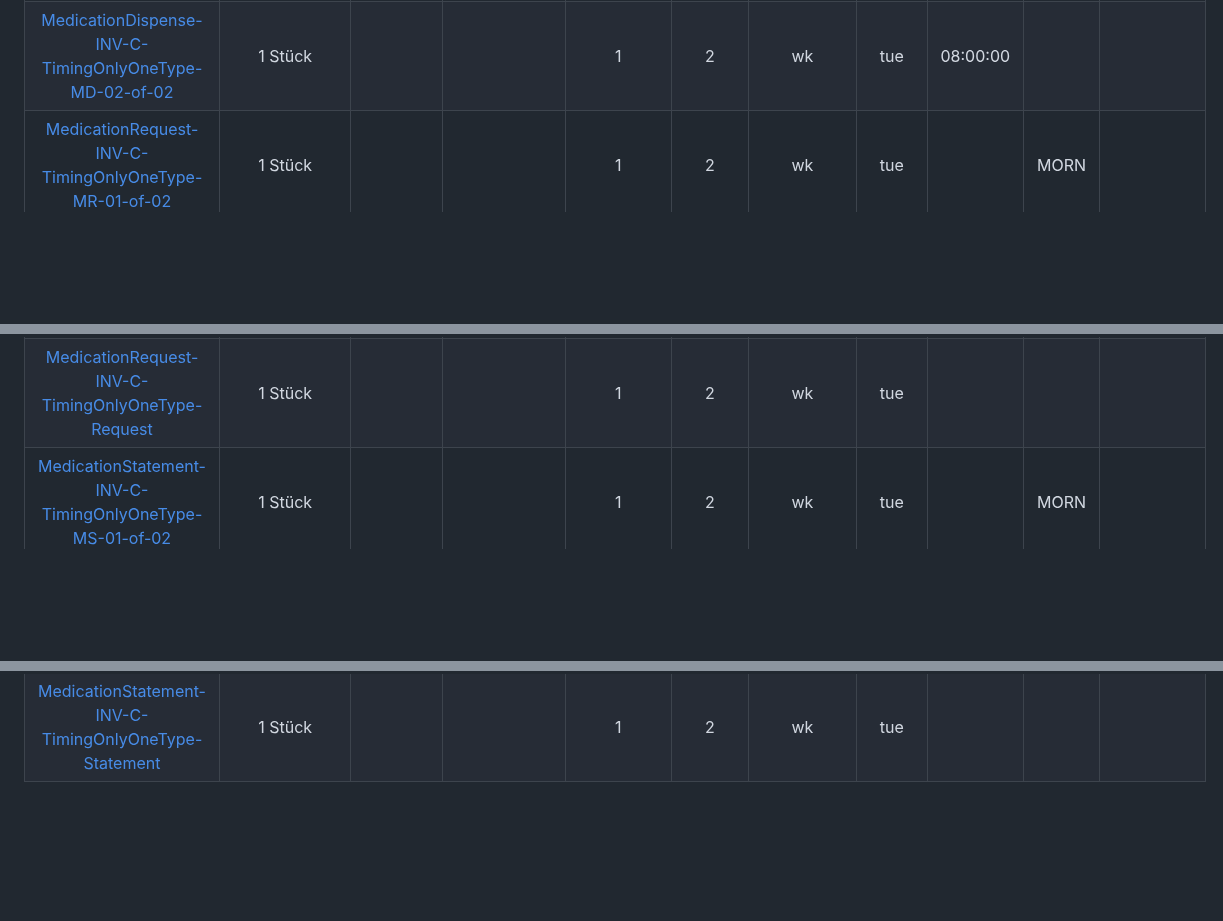
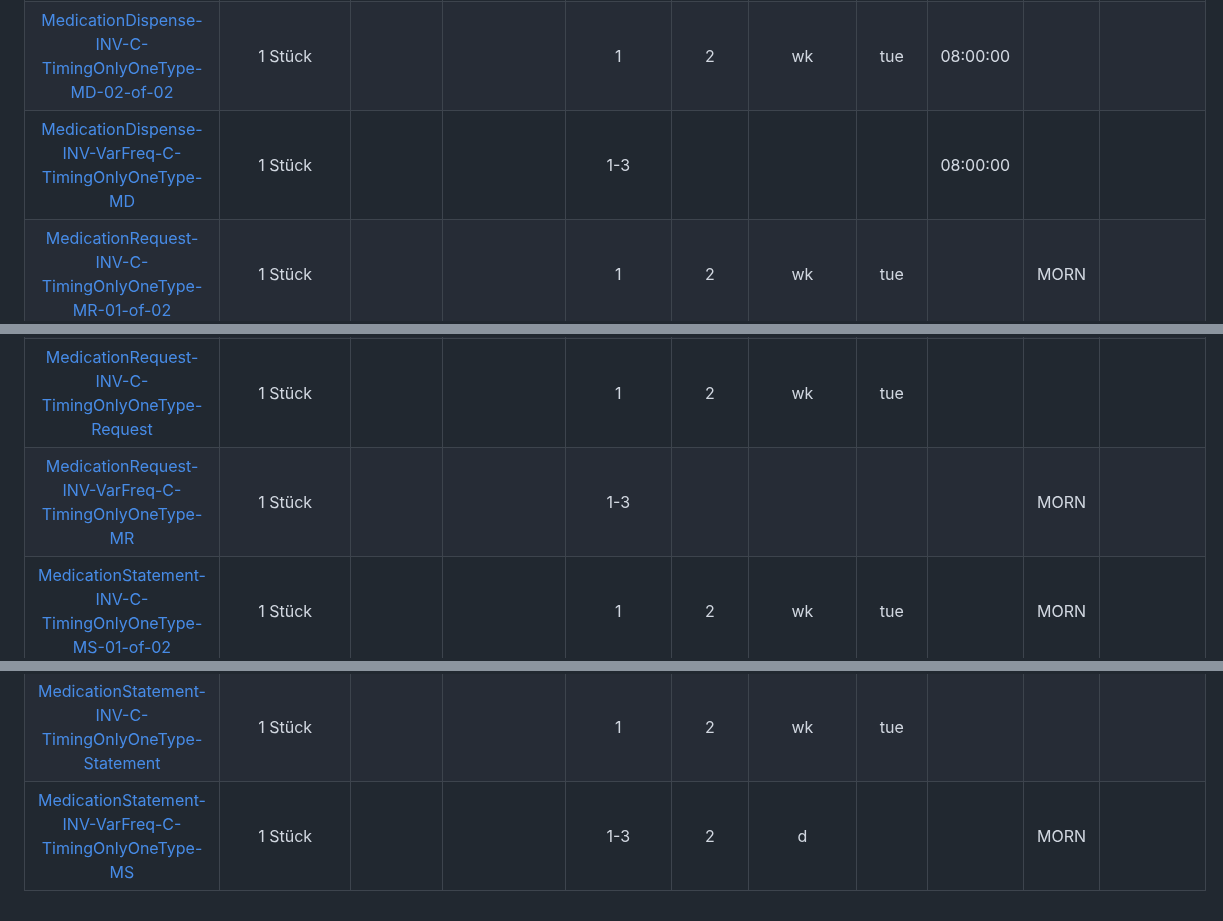
Before and after one commit to hl7germany/medication-ig-de-r4, a Markdown page: input/includes/dosage-constraint-TimingOnlyOneType-examples.md, 3 parts joined by grey strips. Drawn GitHub-style; blank space fills up the shorter version.

```diff
--- a/input/includes/dosage-constraint-TimingOnlyOneType-examples.md
+++ b/input/includes/dosage-constraint-TimingOnlyOneType-examples.md
@@ -16,6 +16,7 @@
 | [MedicationDispense-INV-C-TimingOnlyOneType-Dispense](./MedicationDispense-INV-C-TimingOnlyOneType-Dispense.html) | 1 Stück |  |  | 1 | 2 | wk | tue |  |  |  |
 | [MedicationDispense-INV-C-TimingOnlyOneType-MD-01-of-02](./MedicationDispense-INV-C-TimingOnlyOneType-MD-01-of-02.html) | 1 Stück |  |  | 1 | 2 | wk | tue |  | MORN |  |
 | [MedicationDispense-INV-C-TimingOnlyOneType-MD-02-of-02](./MedicationDispense-INV-C-TimingOnlyOneType-MD-02-of-02.html) | 1 Stück |  |  | 1 | 2 | wk | tue | 08:00:00 |  |  |
+| [MedicationDispense-INV-VarFreq-C-TimingOnlyOneType-MD](./MedicationDispense-INV-VarFreq-C-TimingOnlyOneType-MD.html) | 1 Stück |  |  | 1-3 |  |  |  | 08:00:00 |  |  |
 | [MedicationRequest-INV-C-TimingOnlyOneType-MR-01-of-02](./MedicationRequest-INV-C-TimingOnlyOneType-MR-01-of-02.html) | 1 Stück |  |  | 1 | 2 | wk | tue |  | MORN |  |
 | [MedicationRequest-INV-C-TimingOnlyOneType-MR-02-of-02](./MedicationRequest-INV-C-TimingOnlyOneType-MR-02-of-02.html) | 1 Stück |  |  | 1 | 2 | wk | tue | 08:00:00 |  |  |
 | [MedicationRequest-INV-C-TimingOnlyOneType-Request-01-of-13](./MedicationRequest-INV-C-TimingOnlyOneType-Request-01-of-13.html) | 1 Stück<br>1 Stück |  |  | 1 | 1 | d<br>wk | mon |  | EVE |  |
@@ -32,6 +33,7 @@
 | [MedicationRequest-INV-C-TimingOnlyOneType-Request-12-of-13](./MedicationRequest-INV-C-TimingOnlyOneType-Request-12-of-13.html) | 1 Stück<br>2 Stück |  |  | 1 | 1<br>3 | wk<br>d | fri |  | EVE<br>MORN |  |
 | [MedicationRequest-INV-C-TimingOnlyOneType-Request-13-of-13](./MedicationRequest-INV-C-TimingOnlyOneType-Request-13-of-13.html) | 1 Stück<br>2 Stück |  |  | 1 | 1<br>3 | wk<br>d | fri | 08:00:00<br>20:00:00 |  |  |
 | [MedicationRequest-INV-C-TimingOnlyOneType-Request](./MedicationRequest-INV-C-TimingOnlyOneType-Request.html) | 1 Stück |  |  | 1 | 2 | wk | tue |  |  |  |
+| [MedicationRequest-INV-VarFreq-C-TimingOnlyOneType-MR](./MedicationRequest-INV-VarFreq-C-TimingOnlyOneType-MR.html) | 1 Stück |  |  | 1-3 |  |  |  |  | MORN |  |
 | [MedicationStatement-INV-C-TimingOnlyOneType-MS-01-of-02](./MedicationStatement-INV-C-TimingOnlyOneType-MS-01-of-02.html) | 1 Stück |  |  | 1 | 2 | wk | tue |  | MORN |  |
 | [MedicationStatement-INV-C-TimingOnlyOneType-MS-02-of-02](./MedicationStatement-INV-C-TimingOnlyOneType-MS-02-of-02.html) | 1 Stück |  |  | 1 | 2 | wk | tue | 08:00:00 |  |  |
 | [MedicationStatement-INV-C-TimingOnlyOneType-Statement-01-of-13](./MedicationStatement-INV-C-TimingOnlyOneType-Statement-01-of-13.html) | 1 Stück<br>1 Stück |  |  | 1 | 1 | d<br>wk | mon |  | EVE |  |
@@ -48,3 +50,4 @@
 | [MedicationStatement-INV-C-TimingOnlyOneType-Statement-12-of-13](./MedicationStatement-INV-C-TimingOnlyOneType-Statement-12-of-13.html) | 1 Stück<br>2 Stück |  |  | 1 | 1<br>3 | wk<br>d | fri |  | EVE<br>MORN |  |
 | [MedicationStatement-INV-C-TimingOnlyOneType-Statement-13-of-13](./MedicationStatement-INV-C-TimingOnlyOneType-Statement-13-of-13.html) | 1 Stück<br>2 Stück |  |  | 1 | 1<br>3 | wk<br>d | fri | 08:00:00<br>20:00:00 |  |  |
 | [MedicationStatement-INV-C-TimingOnlyOneType-Statement](./MedicationStatement-INV-C-TimingOnlyOneType-Statement.html) | 1 Stück |  |  | 1 | 2 | wk | tue |  |  |  |
+| [MedicationStatement-INV-VarFreq-C-TimingOnlyOneType-MS](./MedicationStatement-INV-VarFreq-C-TimingOnlyOneType-MS.html) | 1 Stück |  |  | 1-3 | 2 | d |  |  | MORN |  |
```
Also changed, not shown: input/includes/dosage-summary-matrix.md (+10 -10 lines).
